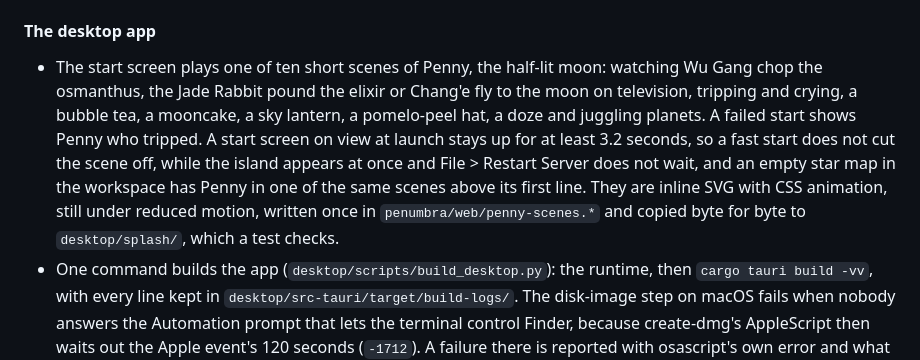
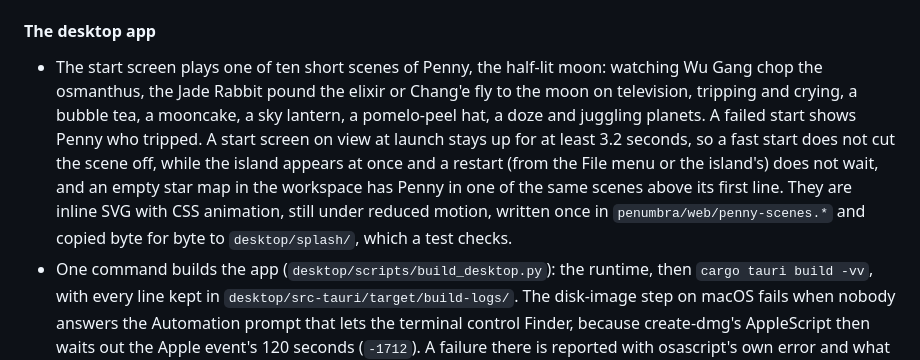
Before and after one commit to qazbnm456/penumbra, a Markdown page: CHANGELOG.md, the part around the change. GitHub-like rendering.

```diff
--- a/CHANGELOG.md
+++ b/CHANGELOG.md
@@ -196,7 +196,7 @@ Each entry states what the product does now and why. The reasoning behind each r
 
 #### The desktop app
 
-- The start screen plays one of ten short scenes of Penny, the half-lit moon: watching Wu Gang chop the osmanthus, the Jade Rabbit pound the elixir or Chang'e fly to the moon on television, tripping and crying, a bubble tea, a mooncake, a sky lantern, a pomelo-peel hat, a doze and juggling planets. A failed start shows Penny who tripped. A start screen on view at launch stays up for at least 3.2 seconds, so a fast start does not cut the scene off, while the island appears at once and File > Restart Server does not wait, and an empty star map in the workspace has Penny in one of the same scenes above its first line. They are inline SVG with CSS animation, still under reduced motion, written once in `penumbra/web/penny-scenes.*` and copied byte for byte to `desktop/splash/`, which a test checks.
+- The start screen plays one of ten short scenes of Penny, the half-lit moon: watching Wu Gang chop the osmanthus, the Jade Rabbit pound the elixir or Chang'e fly to the moon on television, tripping and crying, a bubble tea, a mooncake, a sky lantern, a pomelo-peel hat, a doze and juggling planets. A failed start shows Penny who tripped. A start screen on view at launch stays up for at least 3.2 seconds, so a fast start does not cut the scene off, while the island appears at once and a restart (from the File menu or the island's) does not wait, and an empty star map in the workspace has Penny in one of the same scenes above its first line. They are inline SVG with CSS animation, still under reduced motion, written once in `penumbra/web/penny-scenes.*` and copied byte for byte to `desktop/splash/`, which a test checks.
 - One command builds the app (`desktop/scripts/build_desktop.py`): the runtime, then `cargo tauri build -vv`, with every line kept in `desktop/src-tauri/target/build-logs/`. The disk-image step on macOS fails when nobody answers the Automation prompt that lets the terminal control Finder, because create-dmg's AppleScript then waits out the Apple event's 120 seconds (`-1712`). A failure there is reported with osascript's own error and what to do about it, its leftover image is detached and deleted, and the step is tried once more with `cargo tauri bundle --bundles app,dmg` (naming `app`, since `tauri bundle` deletes any bundle it was not asked for).
 - `desktop/` is a Tauri 2 app for macOS 13 or later, Windows and Linux. It bundles a relocatable Python with Penumbra installed and the deno binary, so nothing else needs installing. A relocatable interpreter is used rather than a freezer such as PyInstaller because dspy and litellm import by name at run time. The installers are about 800 MB unpacked, almost all of it the dependency set.
 - The desktop runtime installs exactly what `uv.lock` pins, hashes checked, and refuses a lock that does not match `pyproject.toml`. A build never resolves afresh, so the app runs the dependency versions the tests ran. The export leaves out every default dependency group, so the dev venv's subscription SDK stays out of the app.
```
Also changed, not shown: desktop/README.md (+1 -1 lines).
